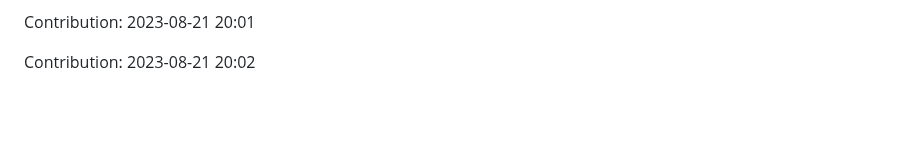
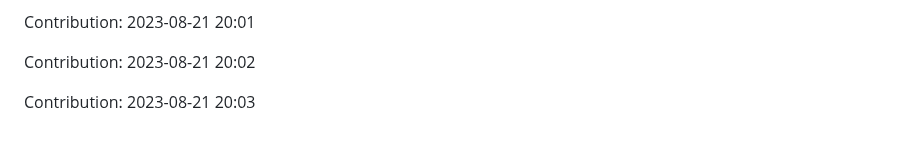
Before and after one commit to devnight0913/meemhome.com, a Markdown page: README.md, the part around the change. GitHub-like rendering; blank space fills up the shorter version.

Commit message:
"Contribution: 2023-08-21 20:03"

```diff
--- a/README.md
+++ b/README.md
@@ -1365,3 +1365,5 @@ Contribution: 2023-08-21 20:00
 Contribution: 2023-08-21 20:01
 
 Contribution: 2023-08-21 20:02
+
+Contribution: 2023-08-21 20:03
```
